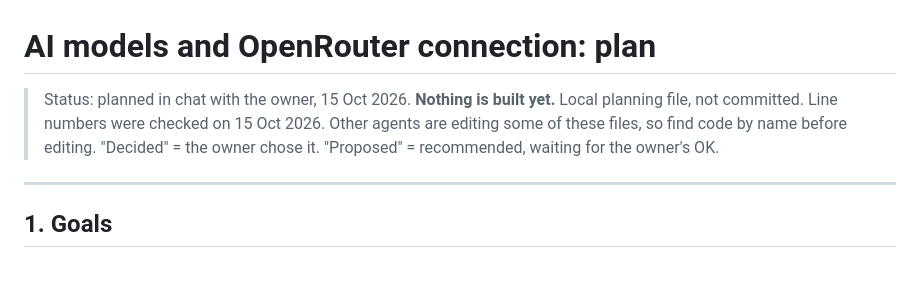
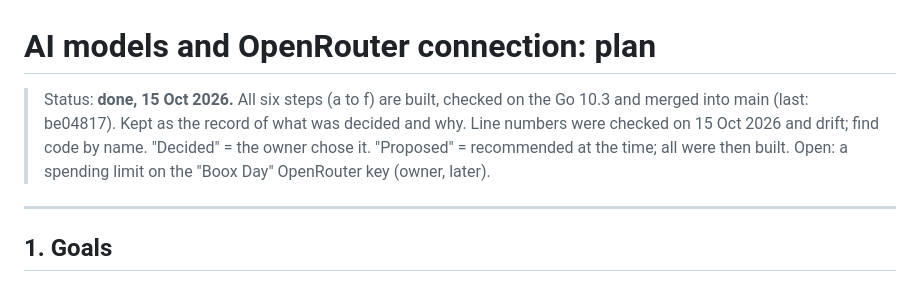
Before and after one commit to fortolano/booxday, a Markdown page: docs/AI_MODEL_PICKER_PLAN.md, the part around the change. Rendered like a GitHub page.

Commit message:
AI model picker plan: mark it done
All six steps are built, checked on the Go 10.3 and merged; the header
said nothing was built and the file was not committed.

Co-Authored-By: Claude Opus 5.5 <noreply@anthropic.com>

```diff
--- a/docs/AI_MODEL_PICKER_PLAN.md
+++ b/docs/AI_MODEL_PICKER_PLAN.md
@@ -1,9 +1,10 @@
 # AI models and OpenRouter connection: plan
 
-> Status: planned in chat with the owner, 15 Oct 2026. **Nothing is built yet.**
-> Local planning file, not committed. Line numbers were checked on 15 Oct 2026. Other agents are
-> editing some of these files, so find code by name before editing.
-> "Decided" = the owner chose it. "Proposed" = recommended, waiting for the owner's OK.
+> Status: **done, 15 Oct 2026.** All six steps (a to f) are built, checked on the Go 10.3 and
+> merged into main (last: be04817). Kept as the record of what was decided and why.
+> Line numbers were checked on 15 Oct 2026 and drift; find code by name.
+> "Decided" = the owner chose it. "Proposed" = recommended at the time; all were then built.
+> Open: a spending limit on the "Boox Day" OpenRouter key (owner, later).
 
 ---
 
```
